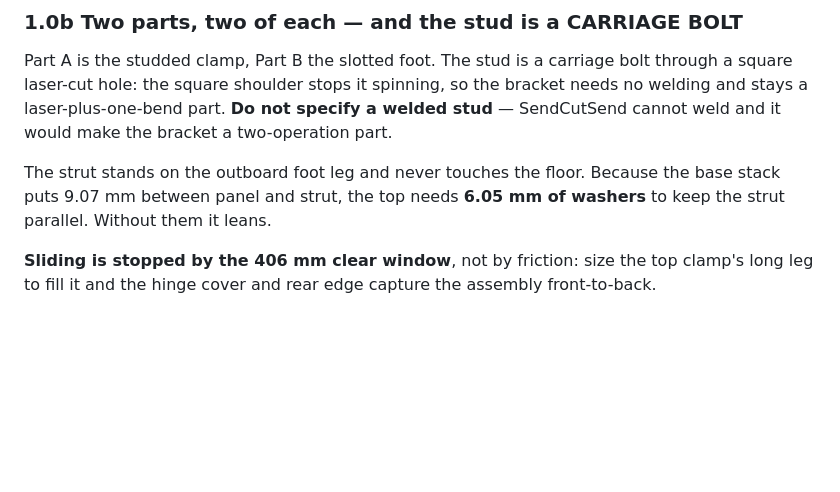
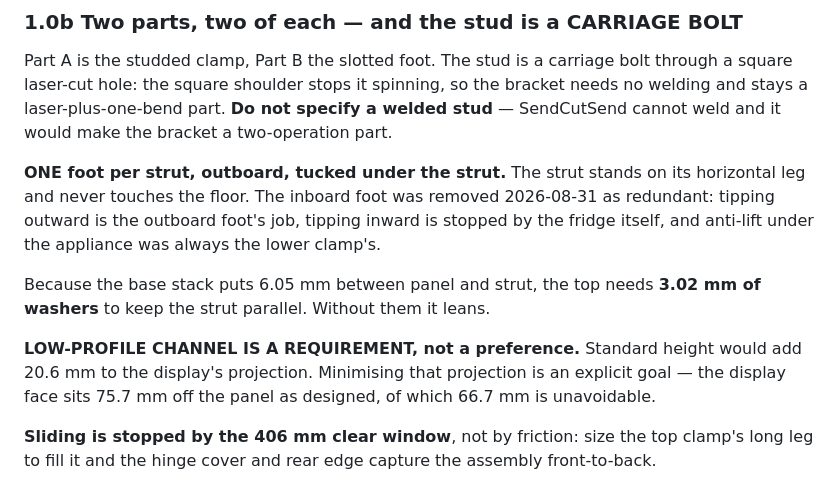
Before and after one commit to csmarshall/fridge-display-mount, a Markdown page: CLAUDE.md, the part around the change. Drawn GitHub-style; blank space fills up the shorter version.

```diff
--- a/CLAUDE.md
+++ b/CLAUDE.md
@@ -39,9 +39,17 @@ laser-cut hole: the square shoulder stops it spinning, so the bracket needs no w
 laser-plus-one-bend part. **Do not specify a welded stud** — SendCutSend cannot weld and it would
 make the bracket a two-operation part.
 
-The strut stands on the outboard foot leg and never touches the floor. Because the base stack puts
-9.07 mm between panel and strut, the top needs **6.05 mm of washers** to keep the strut parallel.
-Without them it leans.
+**ONE foot per strut, outboard, tucked under the strut.** The strut stands on its horizontal leg
+and never touches the floor. The inboard foot was removed 2026-08-31 as redundant: tipping outward
+is the outboard foot's job, tipping inward is stopped by the fridge itself, and anti-lift under the
+appliance was always the lower clamp's.
+
+Because the base stack puts 6.05 mm between panel and strut, the top needs **3.02 mm of washers**
+to keep the strut parallel. Without them it leans.
+
+**LOW-PROFILE CHANNEL IS A REQUIREMENT, not a preference.** Standard height would add 20.6 mm to
+the display's projection. Minimising that projection is an explicit goal — the display face sits
+75.7 mm off the panel as designed, of which 66.7 mm is unavoidable.
 
 **Sliding is stopped by the 406 mm clear window**, not by friction: size the top clamp's long leg
 to fill it and the hinge cover and rear edge capture the assembly front-to-back.
```
Also changed, not shown: BRIEF.md (+33 -10 lines).
